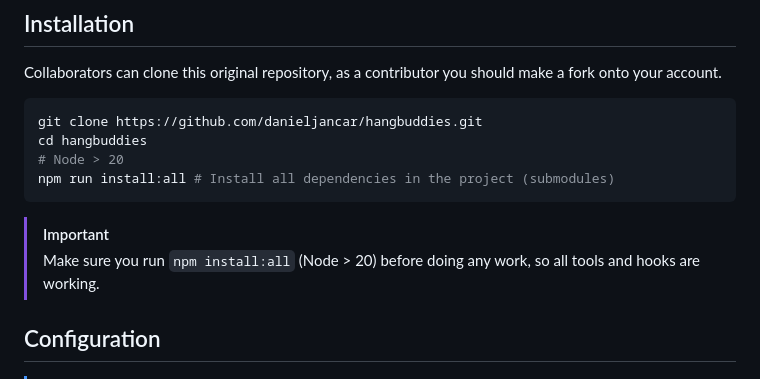
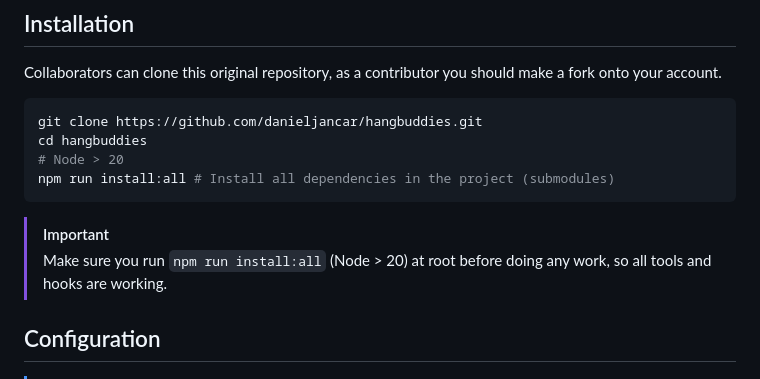
Before and after one commit to danieljancar/hangbuddies, a Markdown page: README.md, the part around the change. Drawn GitHub-style.

Commit message:
docs: improve installation guide install step

````diff
--- a/README.md
+++ b/README.md
@@ -84,7 +84,7 @@ npm run install:all # Install all dependencies in the project (submodules)
 ```
 
 > [!Important]
-> Make sure you run `npm install:all` (Node > 20) before doing any work, so all tools and hooks are working.
+> Make sure you run `npm run install:all` (Node > 20) at root before doing any work, so all tools and hooks are working.
 
 ## Configuration
 
````
